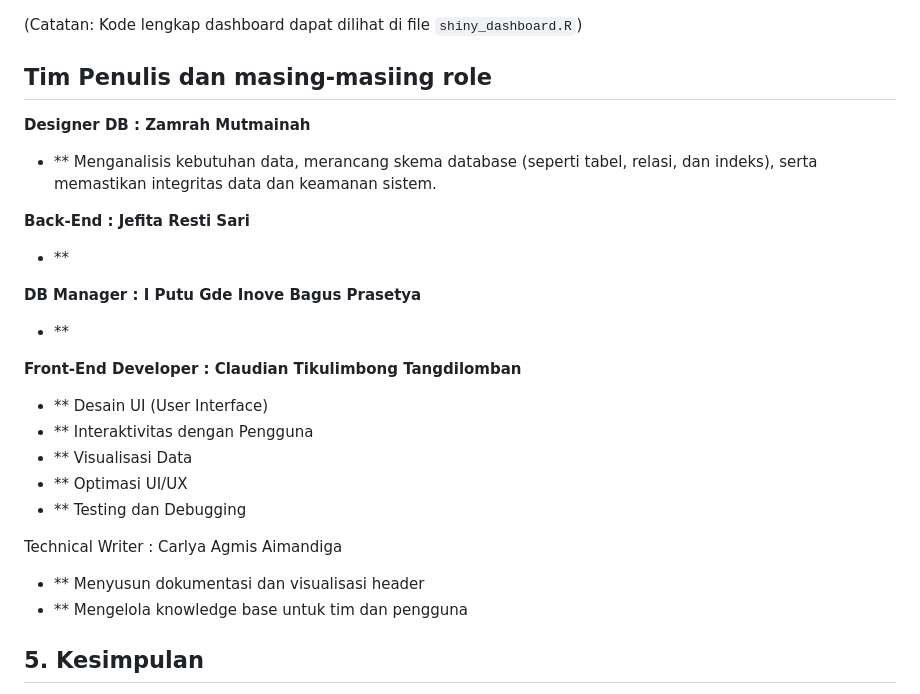
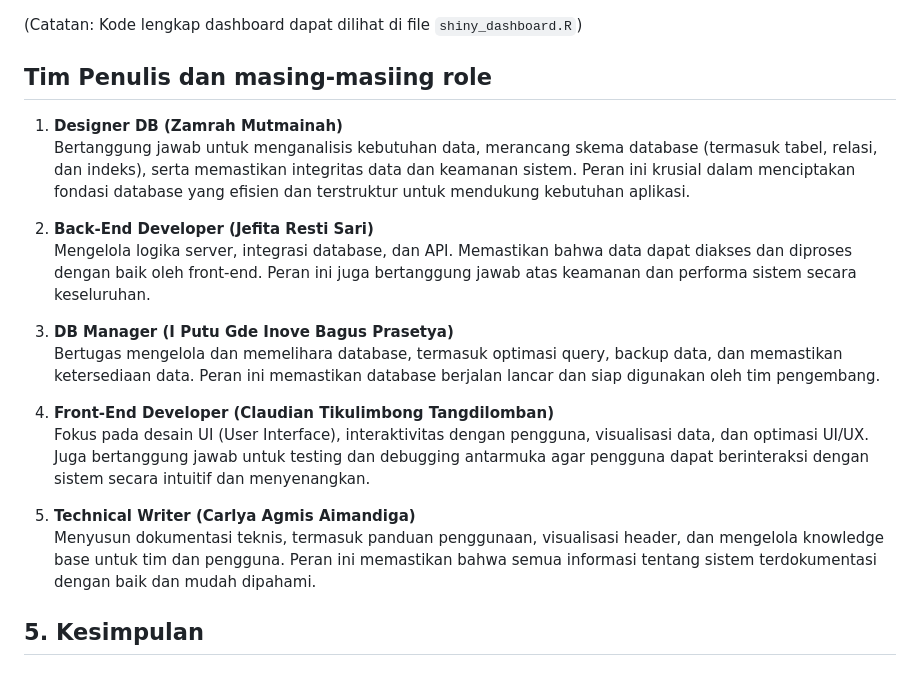
Before and after one commit to deinov/MDS_K2_Database-Jurusan, a Markdown page: README.md, the part around the change. GitHub-like rendering.

```diff
--- a/README.md
+++ b/README.md
@@ -121,25 +121,21 @@ library(DT)
 (Catatan: Kode lengkap dashboard dapat dilihat di file `shiny_dashboard.R`)
 
 ## Tim Penulis dan masing-masiing role
-**Designer DB : Zamrah Mutmainah**
-- ** Menganalisis kebutuhan data, merancang skema database (seperti tabel, relasi, dan indeks), serta memastikan integritas data dan keamanan sistem.
 
-**Back-End : Jefita Resti Sari**
-- **
+1. **Designer DB (Zamrah Mutmainah)**
+   Bertanggung jawab untuk menganalisis kebutuhan data, merancang skema database (termasuk tabel, relasi, dan indeks), serta memastikan integritas data dan keamanan sistem. Peran ini krusial dalam menciptakan fondasi database yang efisien dan terstruktur untuk mendukung kebutuhan aplikasi.
 
-**DB Manager : I Putu Gde Inove Bagus Prasetya**
-- **
+2. **Back-End Developer (Jefita Resti Sari)**
+   Mengelola logika server, integrasi database, dan API. Memastikan bahwa data dapat diakses dan diproses dengan baik oleh front-end. Peran ini juga bertanggung jawab atas keamanan dan performa sistem secara keseluruhan.
 
-**Front-End Developer : Claudian Tikulimbong Tangdilomban**
-- ** Desain UI (User Interface)
-- ** Interaktivitas dengan Pengguna
-- ** Visualisasi Data
-- ** Optimasi UI/UX
-- ** Testing dan Debugging
+3. **DB Manager (I Putu Gde Inove Bagus Prasetya)**
+   Bertugas mengelola dan memelihara database, termasuk optimasi query, backup data, dan memastikan ketersediaan data. Peran ini memastikan database berjalan lancar dan siap digunakan oleh tim pengembang.
 
-Technical Writer : Carlya Agmis Aimandiga
-- ** Menyusun dokumentasi dan visualisasi header
--  ** Mengelola knowledge base untuk tim dan pengguna
+4. **Front-End Developer (Claudian Tikulimbong Tangdilomban)**
+   Fokus pada desain UI (User Interface), interaktivitas dengan pengguna, visualisasi data, dan optimasi UI/UX. Juga bertanggung jawab untuk testing dan debugging antarmuka agar pengguna dapat berinteraksi dengan sistem secara intuitif dan menyenangkan.
+
+5. **Technical Writer (Carlya Agmis Aimandiga)**
+   Menyusun dokumentasi teknis, termasuk panduan penggunaan, visualisasi header, dan mengelola knowledge base untuk tim dan pengguna. Peran ini memastikan bahwa semua informasi tentang sistem terdokumentasi dengan baik dan mudah dipahami.
 
 
 ## 5. Kesimpulan
```
